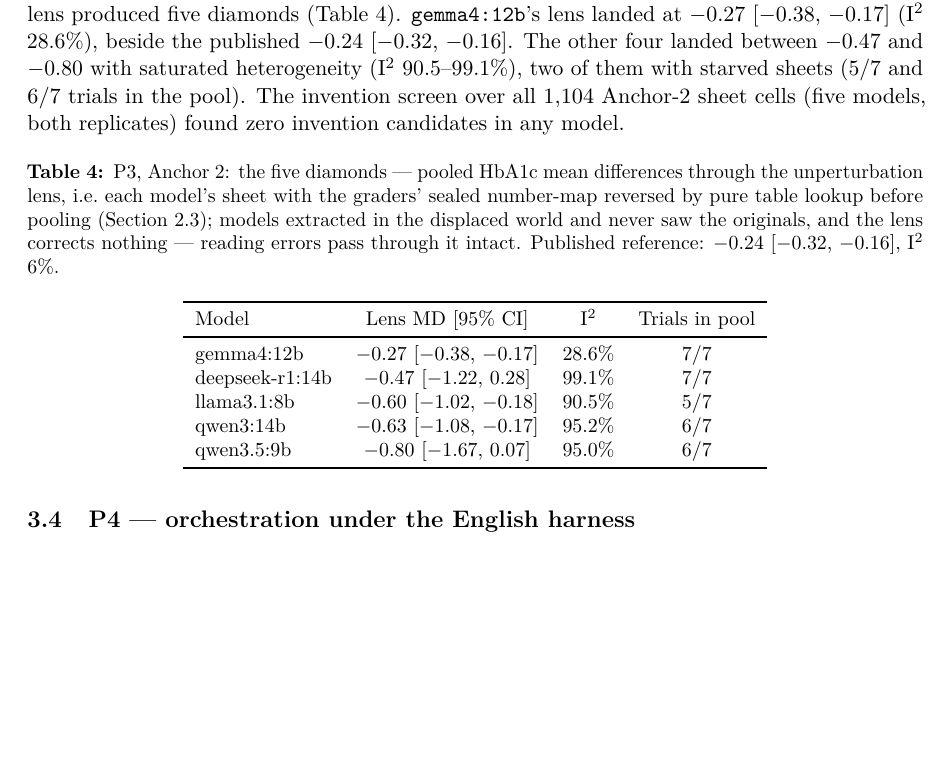
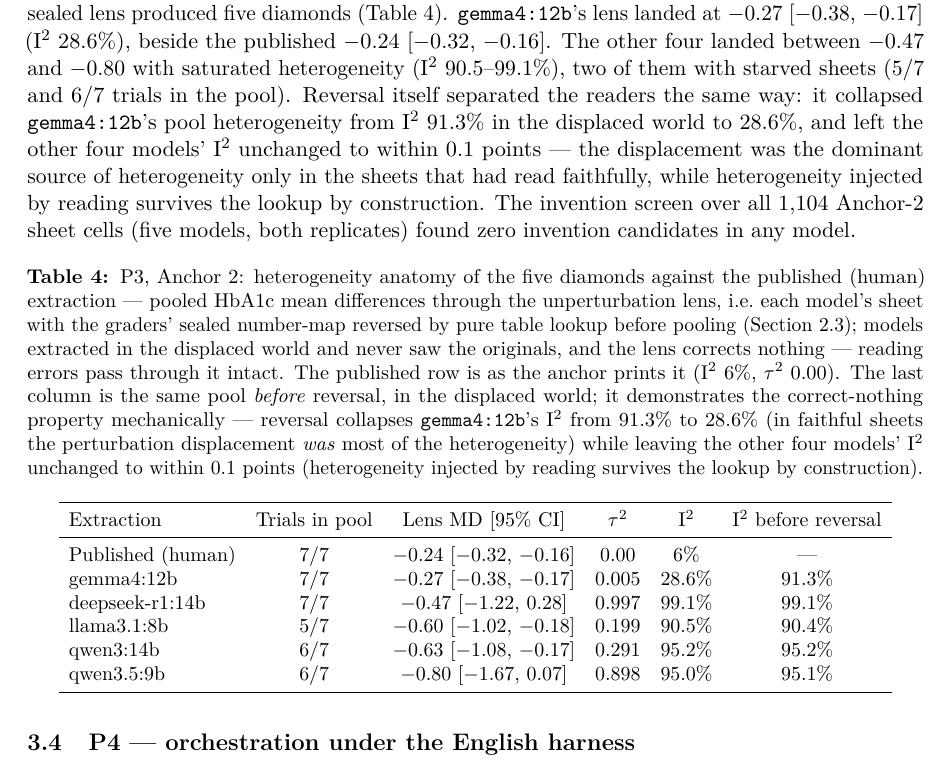
Before and after one commit to gbbarra/llm-evidence-extraction-benchmark-ptbr, a LaTeX paper (paper/extrai-unified.tex): part of page 9 of 20, cut so that both start at the same text, the shorter picture padded with empty space. Compiled offline with pdfLaTeX.

Commit message:
Manuscript: Table 4 (tab:p3ma2) replaced by heterogeneity-anatomy version
Adds published (human) row, tau2 column, and displaced-world I2 before
reversal: gemma12 collapses 91.3->28.6% under the lens while the other
four models' I2 is unchanged within 0.1 points -- mechanical proof the
lens corrects displacement only. One descriptive sentence in the P3
Anchor-2 paragraph; ledger entry. Data from avaliacao-p3.json, no new run.

Co-Authored-By: Claude Fable 5 <noreply@anthropic.com>

```diff
--- a/paper/extrai-unified.tex
+++ b/paper/extrai-unified.tex
@@ -156,21 +156,23 @@ deepseek-r1:14b & 0.775 [0.565, 1.063] & 0.980 [0.428, 2.246] \\
 \end{tabular}
 \end{table}
 
-From the fresh Anchor-2 extractions (70/70 calls, 155.1 minutes), the same engine and sealed lens produced five diamonds (Table~\ref{tab:p3ma2}). \texttt{gemma4:12b}'s lens landed at $-0.27$ [$-0.38$, $-0.17$] (I\textsuperscript{2} 28.6\%), beside the published $-0.24$ [$-0.32$, $-0.16$]. The other four landed between $-0.47$ and $-0.80$ with saturated heterogeneity (I\textsuperscript{2} 90.5--99.1\%), two of them with starved sheets (5/7 and 6/7 trials in the pool). The invention screen over all 1{,}104 Anchor-2 sheet cells (five models, both replicates) found zero invention candidates in any model.
+From the fresh Anchor-2 extractions (70/70 calls, 155.1 minutes), the same engine and sealed lens produced five diamonds (Table~\ref{tab:p3ma2}). \texttt{gemma4:12b}'s lens landed at $-0.27$ [$-0.38$, $-0.17$] (I\textsuperscript{2} 28.6\%), beside the published $-0.24$ [$-0.32$, $-0.16$]. The other four landed between $-0.47$ and $-0.80$ with saturated heterogeneity (I\textsuperscript{2} 90.5--99.1\%), two of them with starved sheets (5/7 and 6/7 trials in the pool). Reversal itself separated the readers the same way: it collapsed \texttt{gemma4:12b}'s pool heterogeneity from I\textsuperscript{2} 91.3\% in the displaced world to 28.6\%, and left the other four models' I\textsuperscript{2} unchanged to within 0.1 points --- the displacement was the dominant source of heterogeneity only in the sheets that had read faithfully, while heterogeneity injected by reading survives the lookup by construction. The invention screen over all 1{,}104 Anchor-2 sheet cells (five models, both replicates) found zero invention candidates in any model.
 
 \begin{table}[H]
 \centering\small
-\caption{P3, Anchor 2: the five diamonds --- pooled HbA1c mean differences through the unperturbation lens, i.e.\ each model's sheet with the graders' sealed number-map reversed by pure table lookup before pooling (Section~2.3); models extracted in the displaced world and never saw the originals, and the lens corrects nothing --- reading errors pass through it intact. Published reference: $-0.24$ [$-0.32$, $-0.16$], I\textsuperscript{2} 6\%.}
+\caption{P3, Anchor 2: heterogeneity anatomy of the five diamonds against the published (human) extraction --- pooled HbA1c mean differences through the unperturbation lens, i.e.\ each model's sheet with the graders' sealed number-map reversed by pure table lookup before pooling (Section~2.3); models extracted in the displaced world and never saw the originals, and the lens corrects nothing --- reading errors pass through it intact. The published row is as the anchor prints it (I\textsuperscript{2} 6\%, $\tau^2$ 0.00). The last column is the same pool \emph{before} reversal, in the displaced world; it demonstrates the correct-nothing property mechanically --- reversal collapses \texttt{gemma4:12b}'s I\textsuperscript{2} from 91.3\% to 28.6\% (in faithful sheets the perturbation displacement \emph{was} most of the heterogeneity) while leaving the other four models' I\textsuperscript{2} unchanged to within 0.1 points (heterogeneity injected by reading survives the lookup by construction).}
 \label{tab:p3ma2}
-\begin{tabular}{lccc}
+\setlength{\tabcolsep}{5pt}
+\begin{tabular}{lccccc}
 \toprule
-Model & Lens MD [95\% CI] & I\textsuperscript{2} & Trials in pool \\
+Extraction & Trials in pool & Lens MD [95\% CI] & $\tau^2$ & I\textsuperscript{2} & I\textsuperscript{2} before reversal \\
 \midrule
-gemma4:12b & $-0.27$ [$-0.38$, $-0.17$] & 28.6\% & 7/7 \\
-deepseek-r1:14b & $-0.47$ [$-1.22$, 0.28] & 99.1\% & 7/7 \\
-llama3.1:8b & $-0.60$ [$-1.02$, $-0.18$] & 90.5\% & 5/7 \\
-qwen3:14b & $-0.63$ [$-1.08$, $-0.17$] & 95.2\% & 6/7 \\
-qwen3.5:9b & $-0.80$ [$-1.67$, 0.07] & 95.0\% & 6/7 \\
+Published (human) & 7/7 & $-0.24$ [$-0.32$, $-0.16$] & 0.00 & 6\% & --- \\
+gemma4:12b & 7/7 & $-0.27$ [$-0.38$, $-0.17$] & 0.005 & 28.6\% & 91.3\% \\
+deepseek-r1:14b & 7/7 & $-0.47$ [$-1.22$, 0.28] & 0.997 & 99.1\% & 99.1\% \\
+llama3.1:8b & 5/7 & $-0.60$ [$-1.02$, $-0.18$] & 0.199 & 90.5\% & 90.4\% \\
+qwen3:14b & 6/7 & $-0.63$ [$-1.08$, $-0.17$] & 0.291 & 95.2\% & 95.2\% \\
+qwen3.5:9b & 6/7 & $-0.80$ [$-1.67$, 0.07] & 0.898 & 95.0\% & 95.1\% \\
 \bottomrule
 \end{tabular}
 \end{table}
```
Also changed, not shown: dados/estudo3/agenda-bracos.md (+2 -0 lines).
